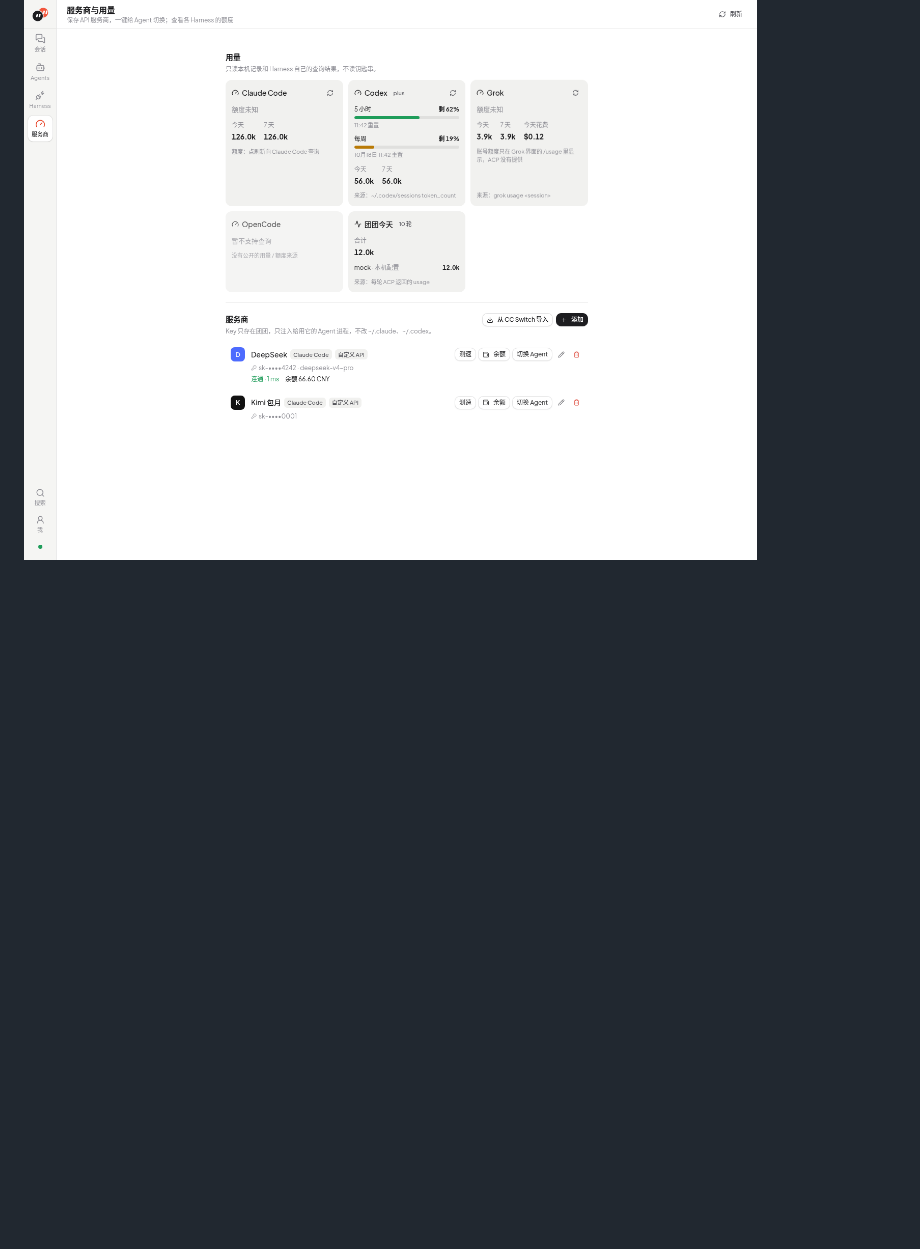
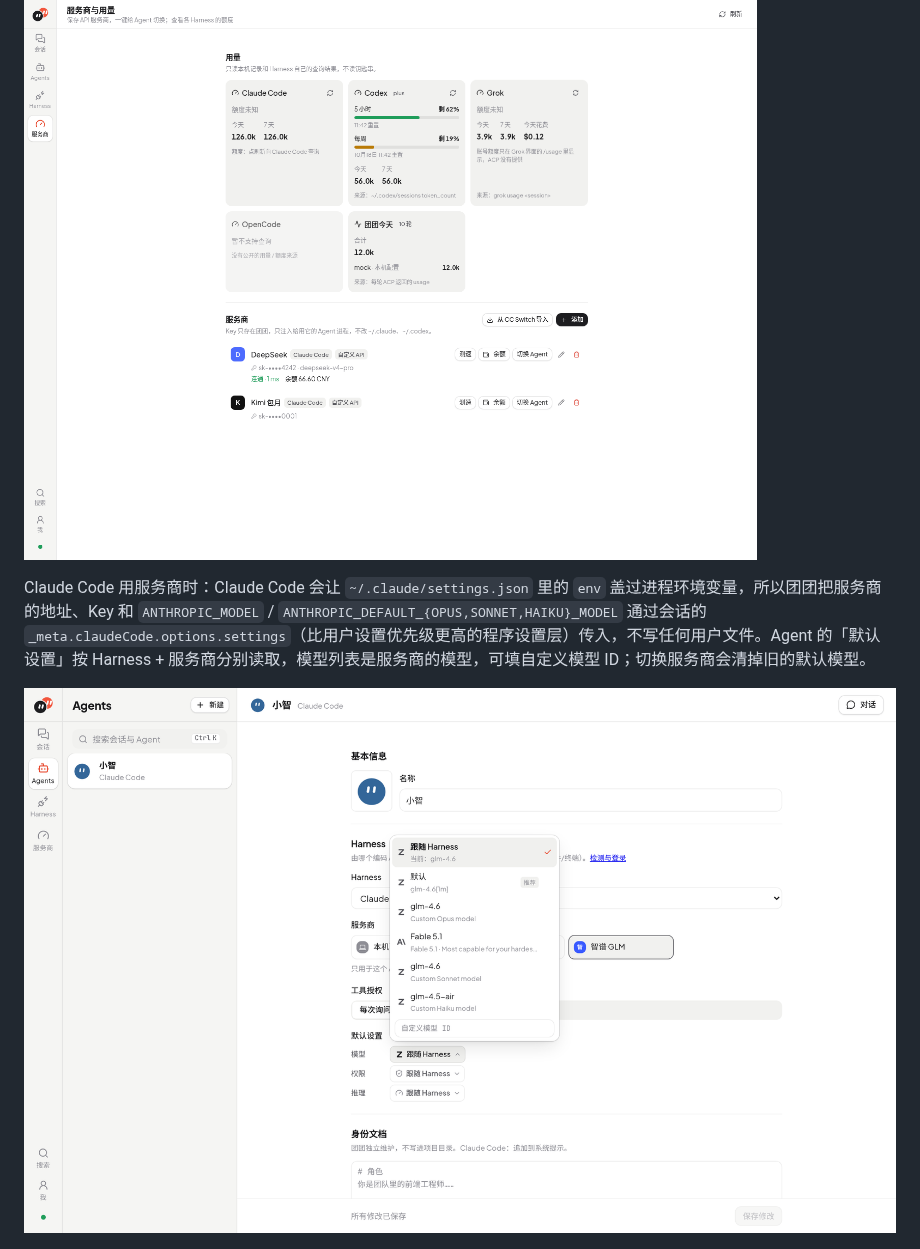
Before and after one commit to bosshanz/tuantuan, a Markdown page: README.md, the part around the change. GitHub-like rendering; pictures changed too: docs/screenshots/agent-provider-models.png (added); blank space fills up the shorter version.

Commit message:
Claude Code 服务商：模型列表按服务商读取，服务商设置盖过本机 settings.json；模型按 ID 显示品牌；Skills 分组与项目选择器；服务商卡片统一

```diff
--- a/README.md
+++ b/README.md
@@ -169,6 +169,10 @@ Agent 页的「服务商」默认是 **本机配置**：完全沿用你自己的
 
 ![服务商与用量](docs/screenshots/providers.png)
 
+Claude Code 用服务商时：Claude Code 会让 `~/.claude/settings.json` 里的 `env` 盖过进程环境变量，所以团团把服务商的地址、Key 和 `ANTHROPIC_MODEL` / `ANTHROPIC_DEFAULT_{OPUS,SONNET,HAIKU}_MODEL` 通过会话的 `_meta.claudeCode.options.settings`（比用户设置优先级更高的程序设置层）传入，不写任何用户文件。Agent 的「默认设置」按 Harness + 服务商分别读取，模型列表是服务商的模型，可填自定义模型 ID；切换服务商会清掉旧的默认模型。
+
+![服务商的模型](docs/screenshots/agent-provider-models.png)
+
 ![从 CC Switch 导入](docs/screenshots/ccswitch-import.png)
 
 ![Agent 的服务商](docs/screenshots/agent-provider.png)
```
Also changed, not shown: docs/screenshots/skills-groups.png (added), docs/screenshots/skills-project-picker.png (added), 12 other files.
